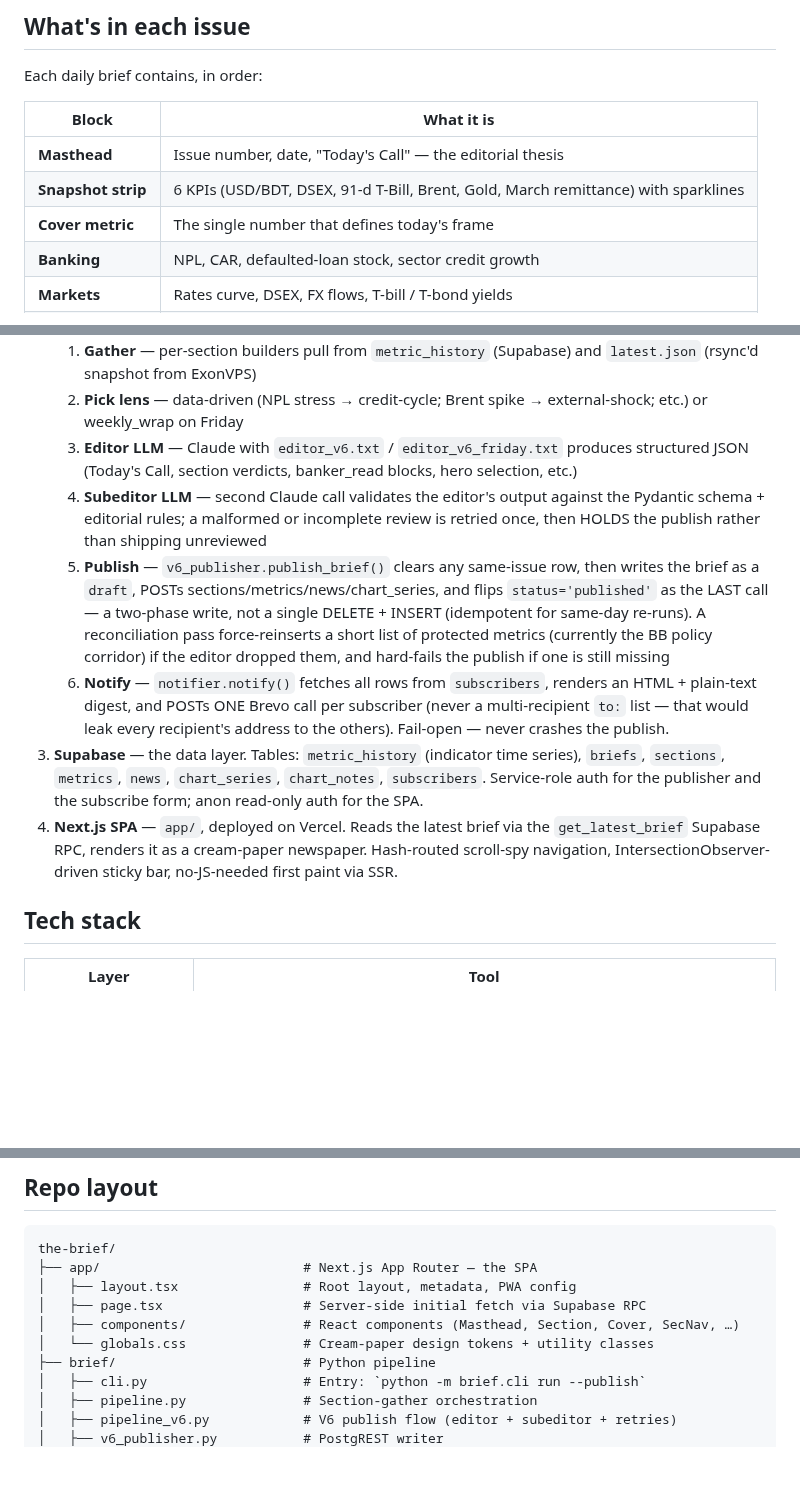
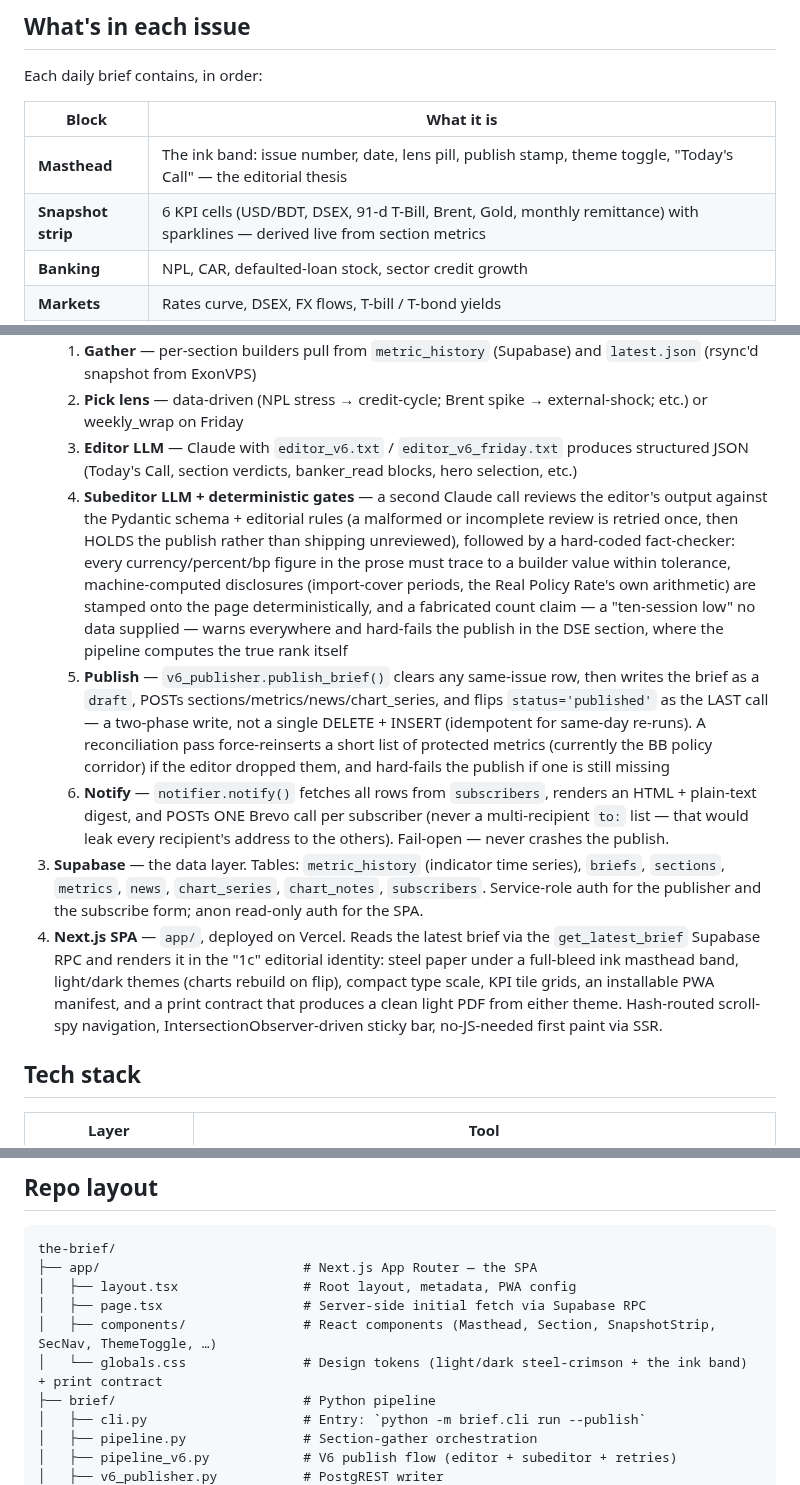
Before and after one commit to clauding-lab/the-brief, a Markdown page: README.md, 3 parts joined by grey strips. GitHub-like rendering; blank space fills up the shorter version.

```diff
--- a/README.md
+++ b/README.md
@@ -37,9 +50,8 @@ Each daily brief contains, in order:
 
 | Block | What it is |
 |---|---|
-| **Masthead** | Issue number, date, "Today's Call" — the editorial thesis |
-| **Snapshot strip** | 6 KPIs (USD/BDT, DSEX, 91-d T-Bill, Brent, Gold, March remittance) with sparklines |
-| **Cover metric** | The single number that defines today's frame |
+| **Masthead** | The ink band: issue number, date, lens pill, publish stamp, theme toggle, "Today's Call" — the editorial thesis |
+| **Snapshot strip** | 6 KPI cells (USD/BDT, DSEX, 91-d T-Bill, Brent, Gold, monthly remittance) with sparklines — derived live from section metrics |
 | **Banking** | NPL, CAR, defaulted-loan stock, sector credit growth |
 | **Markets** | Rates curve, DSEX, FX flows, T-bill / T-bond yields |
 | **Real Economy** | Macro indicators, BB monetary, fiscal items |
@@ -89,11 +101,11 @@ Brief.timer on Hetzner runs `Mon..Sun 02:00 UTC` — every day, Saturday include
    1. **Gather** — per-section builders pull from `metric_history` (Supabase) and `latest.json` (rsync'd snapshot from ExonVPS)
    2. **Pick lens** — data-driven (NPL stress → credit-cycle; Brent spike → external-shock; etc.) or weekly_wrap on Friday
    3. **Editor LLM** — Claude with `editor_v6.txt` / `editor_v6_friday.txt` produces structured JSON (Today's Call, section verdicts, banker_read blocks, hero selection, etc.)
-   4. **Subeditor LLM** — second Claude call validates the editor's output against the Pydantic schema + editorial rules; a malformed or incomplete review is retried once, then HOLDS the publish rather than shipping unreviewed
+   4. **Subeditor LLM + deterministic gates** — a second Claude call reviews the editor's output against the Pydantic schema + editorial rules (a malformed or incomplete review is retried once, then HOLDS the publish rather than shipping unreviewed), followed by a hard-coded fact-checker: every currency/percent/bp figure in the prose must trace to a builder value within tolerance, machine-computed disclosures (import-cover periods, the Real Policy Rate's own arithmetic) are stamped onto the page deterministically, and a fabricated count claim — a "ten-session low" no data supplied — warns everywhere and hard-fails the publish in the DSE section, where the pipeline computes the true rank itself
    5. **Publish** — `v6_publisher.publish_brief()` clears any same-issue row, then writes the brief as a `draft`, POSTs sections/metrics/news/chart_series, and flips `status='published'` as the LAST call — a two-phase write, not a single DELETE + INSERT (idempotent for same-day re-runs). A reconciliation pass force-reinserts a short list of protected metrics (currently the BB policy corridor) if the editor dropped them, and hard-fails the publish if one is still missing
    6. **Notify** — `notifier.notify()` fetches all rows from `subscribers`, renders an HTML + plain-text digest, and POSTs ONE Brevo call per subscriber (never a multi-recipient `to:` list — that would leak every recipient's address to the others). Fail-open — never crashes the publish.
 3. **Supabase** — the data layer. Tables: `metric_history` (indicator time series), `briefs`, `sections`, `metrics`, `news`, `chart_series`, `chart_notes`, `subscribers`. Service-role auth for the publisher and the subscribe form; anon read-only auth for the SPA.
-4. **Next.js SPA** — `app/`, deployed on Vercel. Reads the latest brief via the `get_latest_brief` Supabase RPC, renders it as a cream-paper newspaper. Hash-routed scroll-spy navigation, IntersectionObserver-driven sticky bar, no-JS-needed first paint via SSR.
+4. **Next.js SPA** — `app/`, deployed on Vercel. Reads the latest brief via the `get_latest_brief` Supabase RPC and renders it in the "1c" editorial identity: steel paper under a full-bleed ink masthead band, light/dark themes (charts rebuild on flip), compact type scale, KPI tile grids, an installable PWA manifest, and a print contract that produces a clean light PDF from either theme. Hash-routed scroll-spy navigation, IntersectionObserver-driven sticky bar, no-JS-needed first paint via SSR.
 
 ## Tech stack
 
@@ -122,8 +134,8 @@ the-brief/
 ├── app/                          # Next.js App Router — the SPA
 │   ├── layout.tsx                # Root layout, metadata, PWA config
 │   ├── page.tsx                  # Server-side initial fetch via Supabase RPC
-│   ├── components/               # React components (Masthead, Section, Cover, SecNav, …)
-│   └── globals.css               # Cream-paper design tokens + utility classes
+│   ├── components/               # React components (Masthead, Section, SnapshotStrip, SecNav, ThemeToggle, …)
+│   └── globals.css               # Design tokens (light/dark steel-crimson + the ink band) + print contract
 ├── brief/                        # Python pipeline
 │   ├── cli.py                    # Entry: `python -m brief.cli run --publish`
 │   ├── pipeline.py               # Section-gather orchestration
```
Also changed, not shown: other parts of README.md (+18 -5 lines), CHANGELOG.md (+14 -0 lines), assets/screenshot-dark.png (added), assets/screenshot-light.png (added), assets/screenshot-mobile.png (added), 2 other files.
